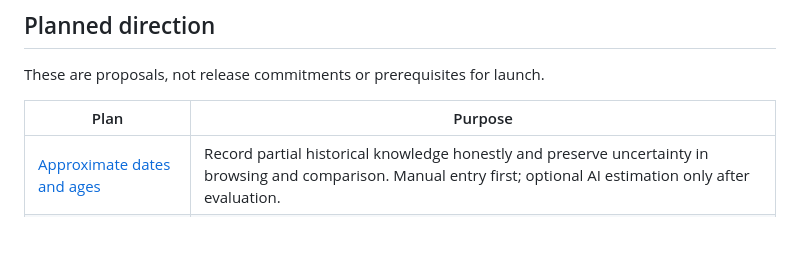
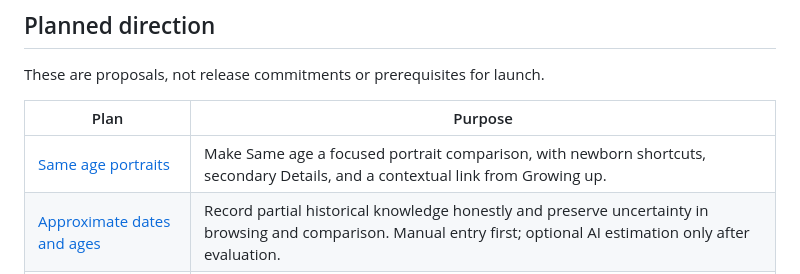
Before and after one commit to sggrissom/Family-Portal, a Markdown page: docs/plan.md, the part around the change. Rendered like a GitHub page; blank space fills up the shorter version.

Commit message:
docs: plan portrait-first Same age comparisons (#147)

```diff
--- a/docs/plan.md
+++ b/docs/plan.md
@@ -30,6 +30,7 @@ These are proposals, not release commitments or prerequisites for launch.
 
 | Plan | Purpose |
 | --- | --- |
+| [Same age portraits](plans/same-age-portraits/plan.md) | Make Same age a focused portrait comparison, with newborn shortcuts, secondary Details, and a contextual link from Growing up. |
 | [Approximate dates and ages](plans/approximate-dates.md) | Record partial historical knowledge honestly and preserve uncertainty in browsing and comparison. Manual entry first; optional AI estimation only after evaluation. |
 | [Video](plans/video.md) | Videos alongside photos, with private object storage for the bytes. |
 | [Sharing outside the family](plans/sharing.md) | Explicitly published family summaries and Christmas-card updates shared by link. |
```
Also changed, not shown: 1 other file.
